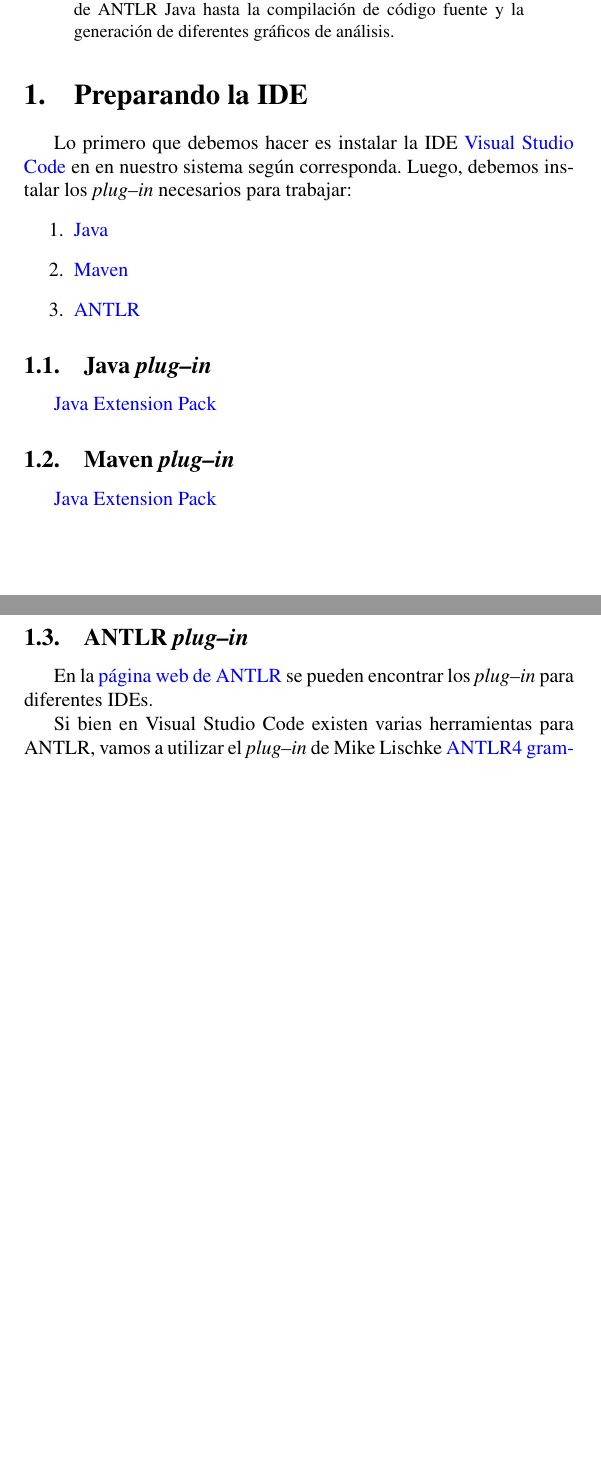
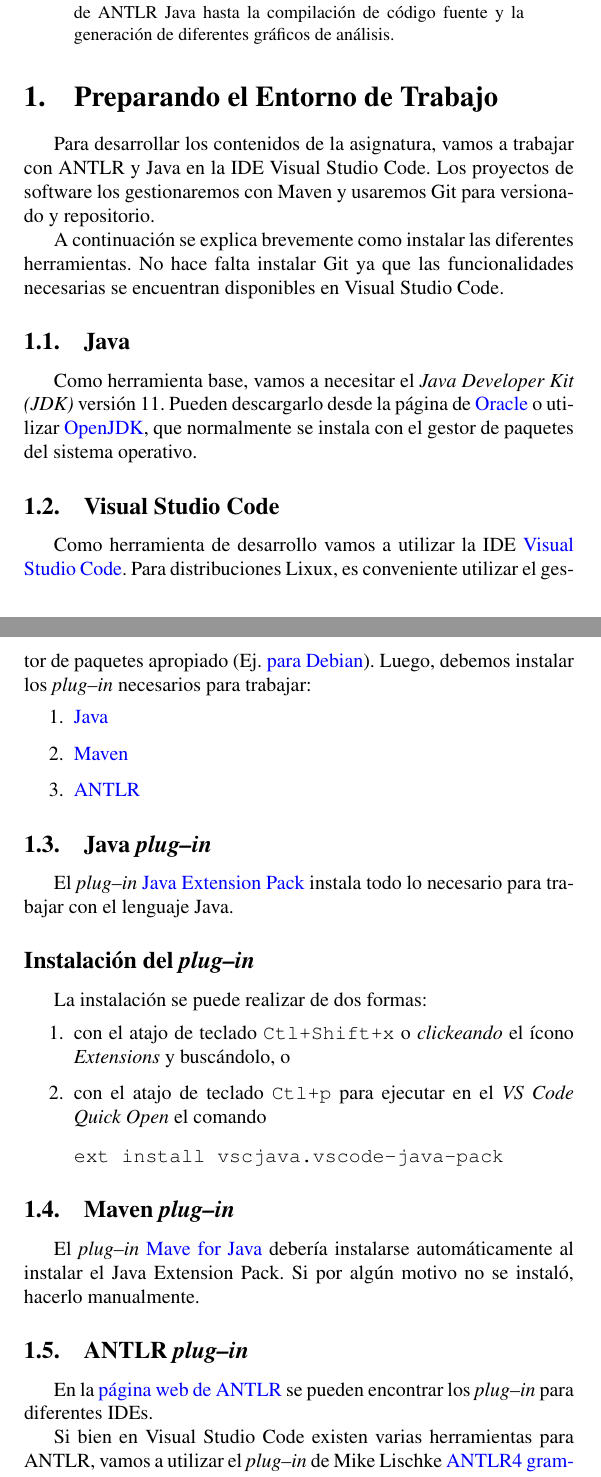
Before and after one commit to meschoyez/ANTLRenVSCode, a LaTeX paper (ANTLRenVisualStudioCode.tex): two parts of pages 1 and 2 of 10 before the commit and two parts of pages 1 and 2 of 11 after it, joined at a grey line, cut so that both start at the same text, the shorter picture padded with empty space. The pictures show the PDF file ANTLRenVisualStudioCode.pdf that the author committed with the source.

Commit message:
Terminado instalación - revisar ANTLR

```diff
--- a/ANTLRenVisualStudioCode.tex
+++ b/ANTLRenVisualStudioCode.tex
@@ -33,10 +33,23 @@
 	Esta guía tiene como fin explicar la utilización de ANTLR en la IDE Visual Studio Code y con Maven como gestor de proyecto.  Se explican los pasos mínimos desde la instalación de ANTLR Java hasta la compilación de código fuente y la generación de diferentes gráficos de análisis.
 \end{abstract}
 
-\section{Preparando la IDE}
+\section{Preparando el Entorno de Trabajo}
 \label{intro}
 
-Lo primero que debemos hacer es instalar la IDE \href{https://code.visualstudio.com/}{Visual Studio Code} en en nuestro sistema según corresponda. Luego, debemos instalar los \emph{plug--in} necesarios para trabajar:
+Para desarrollar los contenidos de la asignatura, vamos a trabajar con ANTLR y Java en la IDE Visual Studio Code.  Los proyectos de software los gestionaremos con Maven y usaremos Git para versionado y repositorio.
+
+A continuación se explica brevemente como instalar las diferentes herramientas.  No hace falta instalar Git ya que las funcionalidades necesarias se encuentran disponibles en Visual Studio Code.
+
+\subsection{Java}
+\label{Java}
+
+Como herramienta base, vamos a necesitar el \emph{Java Developer Kit (JDK)} versión 11. Pueden descargarlo desde la página de \href{https://www.oracle.com/java/technologies/javase-downloads.html}{Oracle} o utilizar \href{https://openjdk.java.net/}{OpenJDK}, que normalmente se instala con el gestor de paquetes del sistema operativo.
+
+
+\subsection{Visual Studio Code}
+\label{vscode}
+
+Como herramienta de desarrollo vamos a utilizar la IDE \href{https://code.visualstudio.com/}{Visual Studio Code}.  Para distribuciones Lixux, es conveniente utilizar el gestor de paquetes apropiado (Ej. \href{https://wiki.debian.org/VisualStudioCode}{para Debian}).  Luego, debemos instalar los \emph{plug--in} necesarios para trabajar:
 \begin{enumerate}
 	\item \hyperref[pluginJava]{Java}
 	\item \hyperref[pluginMaven]{Maven}
@@ -46,12 +59,26 @@
 \subsection{Java \emph{plug--in}}
 \label{pluginJava}
 
-\href{https://marketplace.visualstudio.com/items?itemName=vscjava.vscode-java-pack}{Java Extension Pack}
+El \emph{plug--in} \href{https://marketplace.visualstudio.com/items?itemName=vscjava.vscode-java-pack}{Java Extension Pack} instala todo lo necesario para trabajar con el lenguaje Java.
+
+\subsection*{Instalación del \emph{plug--in}}
+\label{instalacionJava}
+
+La instalación se puede realizar de dos formas:
+\begin{enumerate}
+	\item con el atajo de teclado \verb|Ctl+Shift+x| o \emph{clickeando} el ícono \emph{Extensions} y buscándolo, o
+    \item con el atajo de teclado \verb|Ctl+p| para ejecutar en el \emph{VS Code Quick Open} el comando
+    \begin{verbatim}
+		ext install vscjava.vscode-java-pack
+	\end{verbatim}
+\end{enumerate}
+
 
 \subsection{Maven \emph{plug--in}}
 \label{pluginMaven}
 
-\href{https://marketplace.visualstudio.com/items?itemName=vscjava.vscode-java-pack}{Java Extension Pack}
+El \emph{plug--in} \href{https://marketplace.visualstudio.com/items?itemName=vscjava.vscode-maven}{Mave for Java} debería instalarse automáticamente al instalar el Java Extension Pack.  Si por algún motivo no se instaló, hacerlo manualmente.
+
 
 \subsection{ANTLR \emph{plug--in}}
 \label{pluginANTLR}
```
Also changed, not shown: ANTLRenVisualStudioCode.pdf, ANTLRenVisualStudioCode.tex (5 more changed lines).
